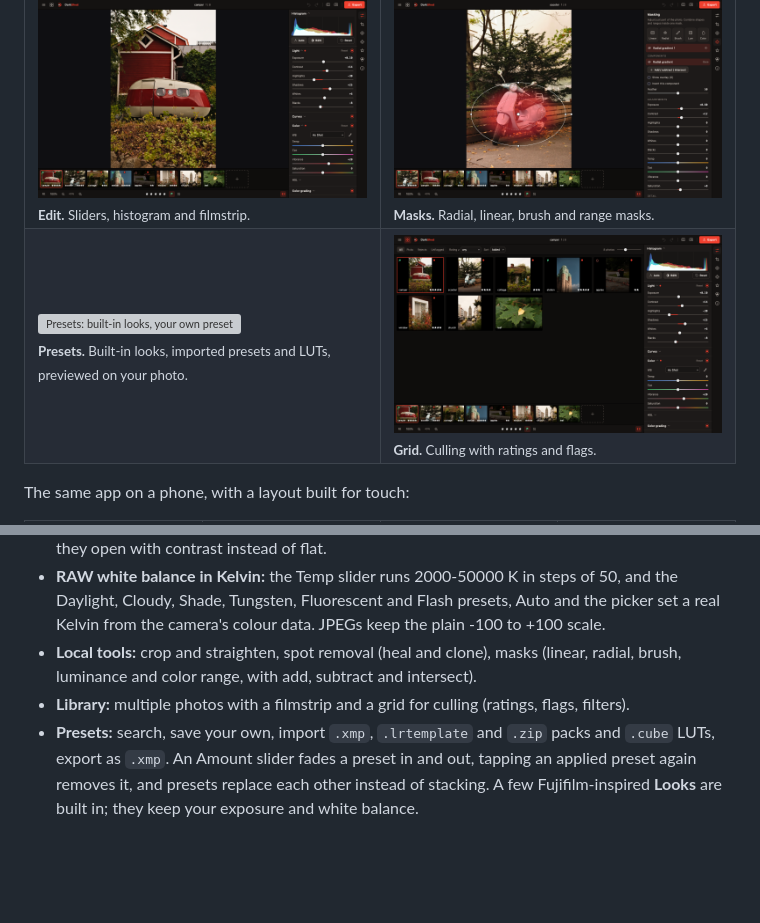
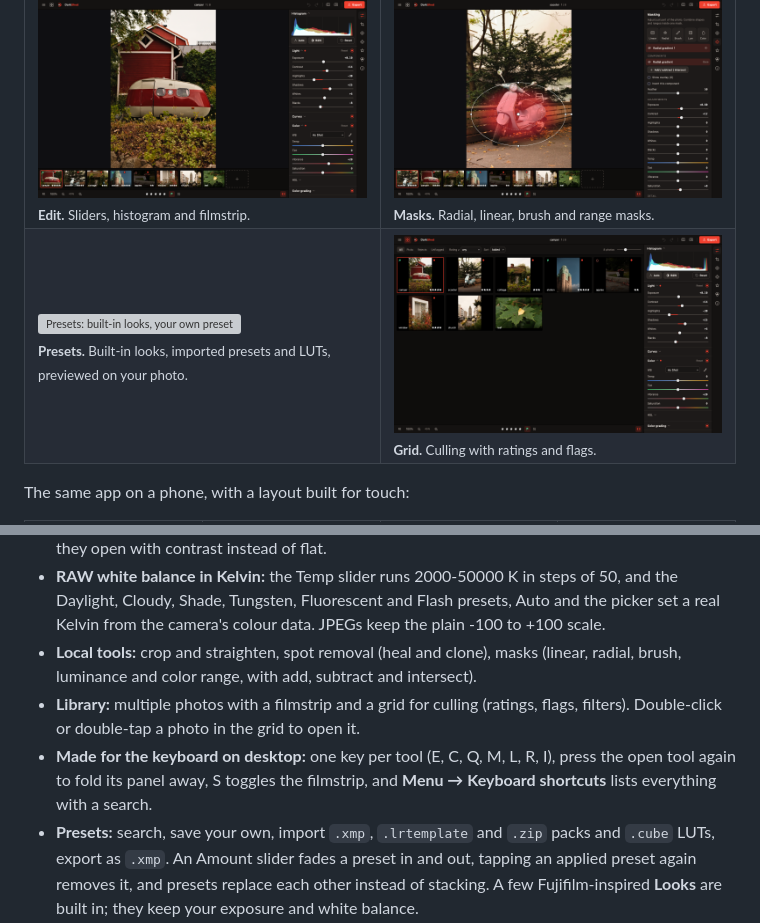
Before and after one commit to hertn/darkshed, a Markdown page: README.md, 2 parts joined by grey strips. Rendered like a GitHub page; pictures changed too: docs/screenshots/grid.png; blank space fills up the shorter version; grey boxes are pictures that could not be loaded.

Commit message:
README: grid and keyboard notes; new grid and edit screenshots
Co-Authored-By: Claude Sonnet 5.5 <noreply@anthropic.com>

```diff
--- a/README.md
+++ b/README.md
@@ -50,7 +50,8 @@ The same app on a phone, with a layout built for touch:
 - **RAW profiles:** a Profiles tab (RAW files only) with a preview of each: Standard, Camera Matching (copies the look of the JPEG your camera stored in the file, so it works for any camera), Neutral, Vivid, Landscape and Portrait. RAW photos get a base tone curve fitted to common cameras, so they open with contrast instead of flat.
 - **RAW white balance in Kelvin:** the Temp slider runs 2000-50000 K in steps of 50, and the Daylight, Cloudy, Shade, Tungsten, Fluorescent and Flash presets, Auto and the picker set a real Kelvin from the camera's colour data. JPEGs keep the plain -100 to +100 scale.
 - **Local tools:** crop and straighten, spot removal (heal and clone), masks (linear, radial, brush, luminance and color range, with add, subtract and intersect).
-- **Library:** multiple photos with a filmstrip and a grid for culling (ratings, flags, filters).
+- **Library:** multiple photos with a filmstrip and a grid for culling (ratings, flags, filters). Double-click or double-tap a photo in the grid to open it.
+- **Made for the keyboard on desktop:** one key per tool (E, C, Q, M, L, R, I), press the open tool again to fold its panel away, S toggles the filmstrip, and **Menu → Keyboard shortcuts** lists everything with a search.
 - **Presets:** search, save your own, import `.xmp`, `.lrtemplate` and `.zip` packs and `.cube` LUTs, export as `.xmp`. An Amount slider fades a preset in and out, tapping an applied preset again removes it, and presets replace each other instead of stacking. A few Fujifilm-inspired **Looks** are built in; they keep your exposure and white balance.
 - **Export:** JPEG, PNG, WebP or 16-bit TIFF, with resize, output sharpening, sRGB or Display P3, and batch export as a ZIP.
 - **Safety net:** undo and redo, autosave, and copies of your open photos kept on the device so work survives an app reload. Stored copies clean themselves up (7 days unused, 1 GB cap by default; changeable in Settings).
```
